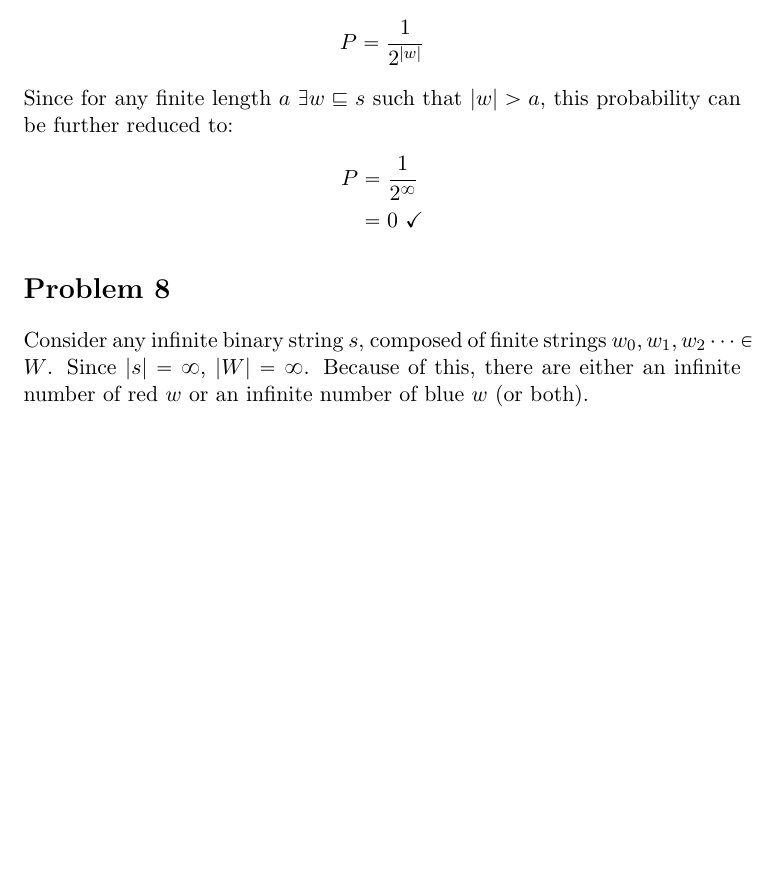
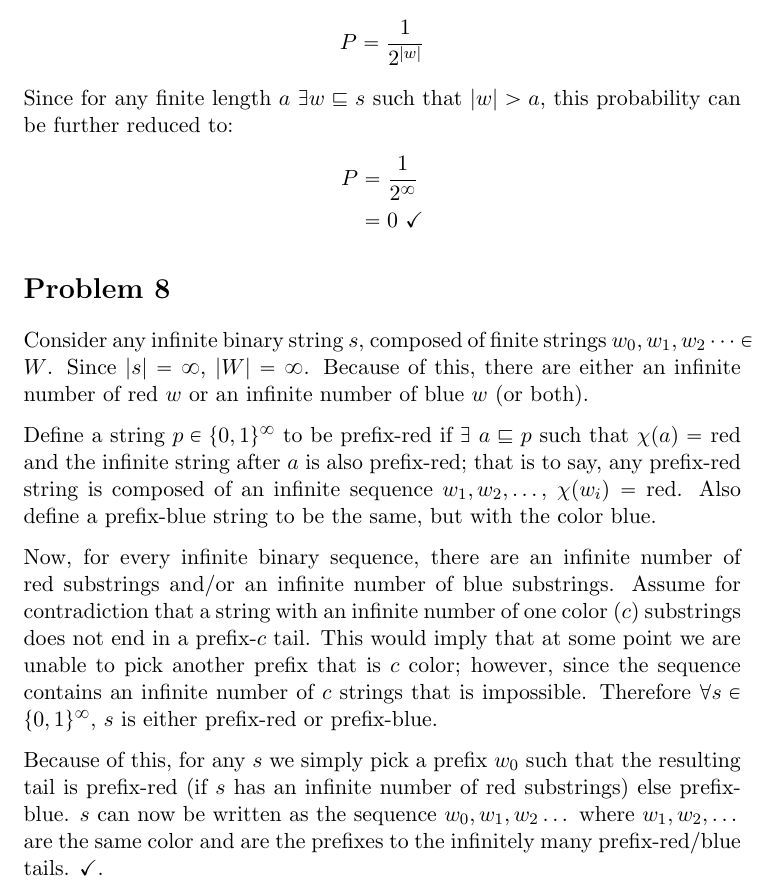
Before and after one commit to adamhammes/LaTeX, a LaTeX document (Com S 331/COMS_331_HW_01/COMS_331_HW_01.tex): part of page 3 of 3, cut so that both start at the same text, the shorter picture padded with empty space. Compiled offline with pdfLaTeX.

Commit message:
Finished 8

```diff
--- a/Com S 331/COMS_331_HW_01/COMS_331_HW_01.tex
+++ b/Com S 331/COMS_331_HW_01/COMS_331_HW_01.tex
@@ -86,8 +86,12 @@ Since for any finite length $a\ \exists w \sqsubseteq s$ such that $|w| > a$, th
 
 
 \section*{Problem 8}
-Consider any infinite binary string $s$, composed of finite strings $w_0, w_1, w_2 \dots \in W$. Since $|s| = \infty$, $|W| = \infty$. Because of this, there are either an infinite number of red $w$ or an infinite number of blue $w$ (or both).
+Consider any infinite binary string $s$, composed of finite strings $w_0, w_1, w_2  \dots \in W$. Since $|s| = \infty$, $|W| = \infty$. Because of this, there are either an infinite number of red $w$ or an infinite number of blue $w$ (or both).
 
+Define a string $p \in \{0,1\}^{\infty}$ to be prefix-red if $\exists \ a \sqsubseteq p $ such that $\chi(a) =$ red and the infinite string after $a$ is also prefix-red; that is to say, any prefix-red string is composed of an infinite sequence $w_1, w_2, \dots$, $\chi(w_i) =$ red. Also define a prefix-blue string to be the same, but with the color blue.
 
+Now, for every infinite binary sequence, there are an infinite number of red substrings and/or an infinite number of blue substrings. Assume for contradiction that a string with an infinite number of one color ($c$) substrings does not end in a prefix-$c$ tail. This would imply that at some point we are unable to pick another prefix that is $c$ color; however, since the sequence contains an infinite number of $c$ strings that is impossible. Therefore $\forall s \in \{0,1\}^{\infty}$, $s$ is either prefix-red or prefix-blue.
+
+Because of this, for any $s$ we simply pick a prefix $w_0$ such that the resulting tail is prefix-red (if $s$ has an infinite number of red substrings) else prefix-blue. $s$ can now be written as the sequence $w_0, w_1, w_2  \dots $ where $w_1, w_2, \dots$ are the same color and are the prefixes to the infinitely many prefix-red/blue tails. $\checkmark$.
 
 \end{document}
```
